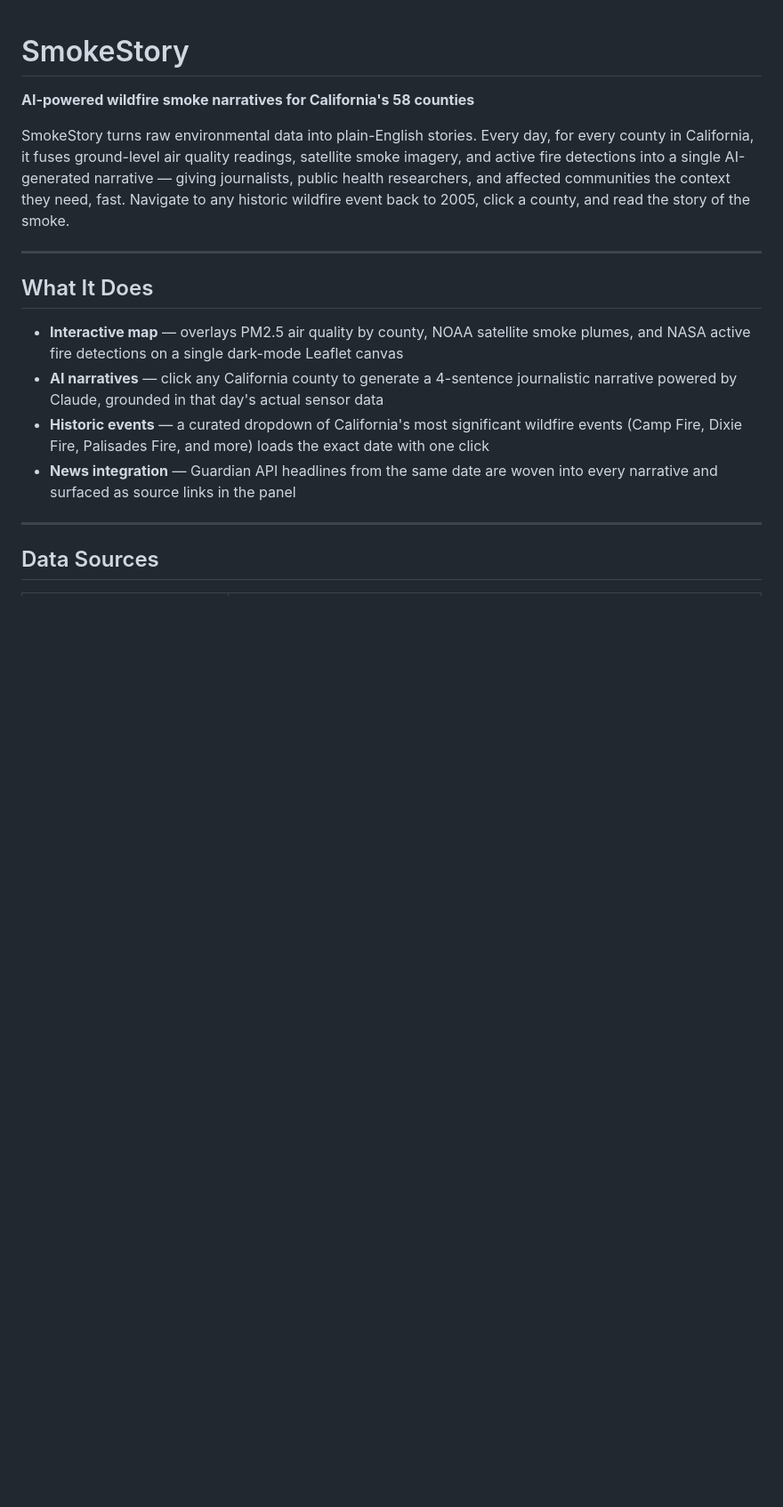
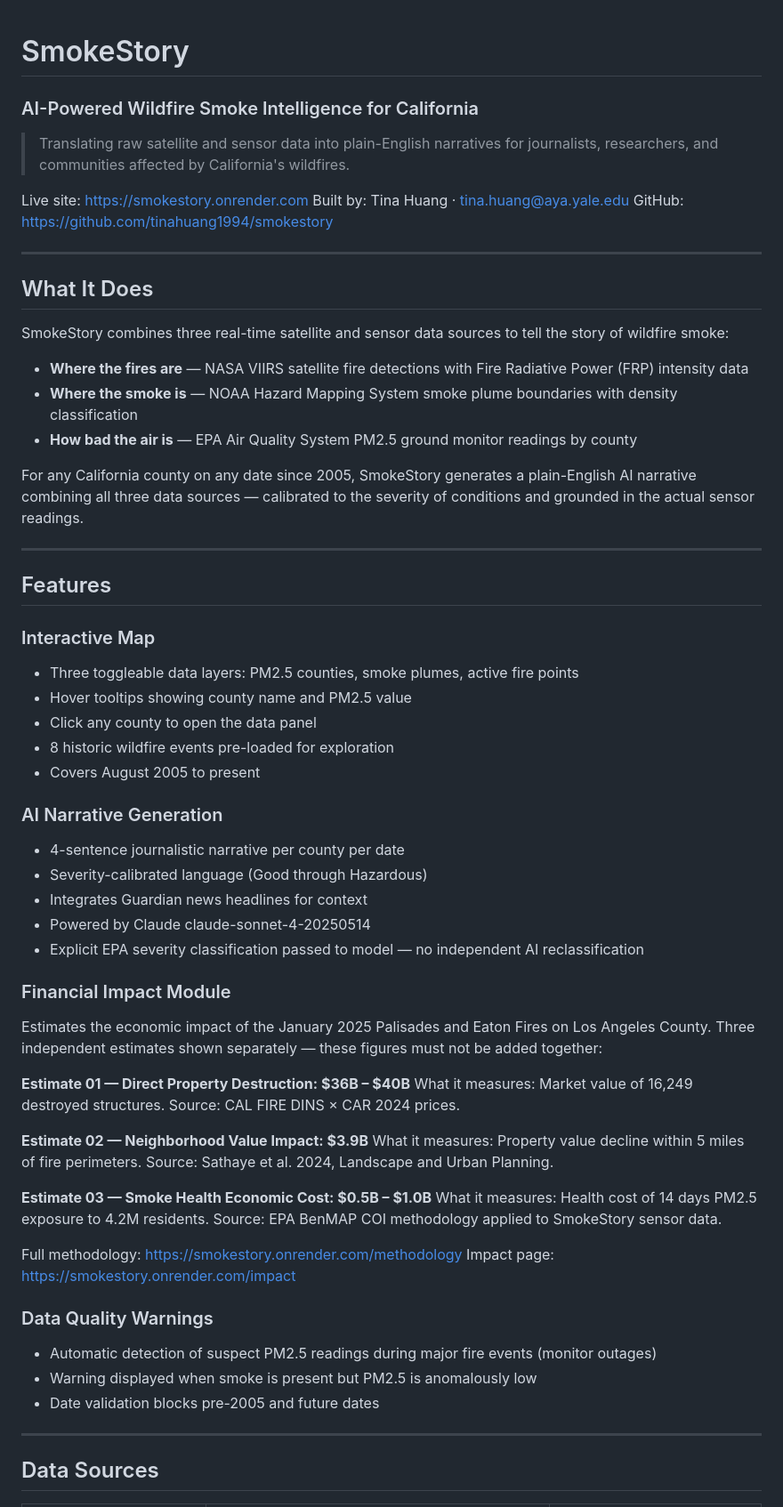
Before and after one commit to tinahuang1994/smokestory, a Markdown page: README.md, the part around one of its changes. Shown at 89% size. GitHub-like rendering; blank space fills up the shorter version.

```diff
--- a/README.md
+++ b/README.md
@@ -1,17 +1,64 @@
 # SmokeStory
+### AI-Powered Wildfire Smoke Intelligence for California
 
-**AI-powered wildfire smoke narratives for California's 58 counties**
+> Translating raw satellite and sensor data into plain-English narratives for journalists, researchers, and communities affected by California's wildfires.
 
-SmokeStory turns raw environmental data into plain-English stories. Every day, for every county in California, it fuses ground-level air quality readings, satellite smoke imagery, and active fire detections into a single AI-generated narrative — giving journalists, public health researchers, and affected communities the context they need, fast. Navigate to any historic wildfire event back to 2005, click a county, and read the story of the smoke.
+Live site: https://smokestory.onrender.com
+Built by: Tina Huang · tina.huang@aya.yale.edu
+GitHub: https://github.com/tinahuang1994/smokestory
 
 ---
 
 ## What It Does
 
-- **Interactive map** — overlays PM2.5 air quality by county, NOAA satellite smoke plumes, and NASA active fire detections on a single dark-mode Leaflet canvas
-- **AI narratives** — click any California county to generate a 4-sentence journalistic narrative powered by Claude, grounded in that day's actual sensor data
-- **Historic events** — a curated dropdown of California's most significant wildfire events (Camp Fire, Dixie Fire, Palisades Fire, and more) loads the exact date with one click
-- **News integration** — Guardian API headlines from the same date are woven into every narrative and surfaced as source links in the panel
+SmokeStory combines three real-time satellite and sensor data sources to tell the story of wildfire smoke:
+
+- **Where the fires are** — NASA VIIRS satellite fire detections with Fire Radiative Power (FRP) intensity data
+- **Where the smoke is** — NOAA Hazard Mapping System smoke plume boundaries with density classification
+- **How bad the air is** — EPA Air Quality System PM2.5 ground monitor readings by county
+
+For any California county on any date since 2005, SmokeStory generates a plain-English AI narrative combining all three data sources — calibrated to the severity of conditions and grounded in the actual sensor readings.
+
+---
+
+## Features
+
+### Interactive Map
+- Three toggleable data layers: PM2.5 counties, smoke plumes, active fire points
+- Hover tooltips showing county name and PM2.5 value
+- Click any county to open the data panel
+- 8 historic wildfire events pre-loaded for exploration
+- Covers August 2005 to present
+
+### AI Narrative Generation
+- 4-sentence journalistic narrative per county per date
+- Severity-calibrated language (Good through Hazardous)
+- Integrates Guardian news headlines for context
+- Powered by Claude claude-sonnet-4-20250514
+- Explicit EPA severity classification passed to model — no independent AI reclassification
+
+### Financial Impact Module
+Estimates the economic impact of the January 2025 Palisades and Eaton Fires on Los Angeles County. Three independent estimates shown separately — these figures must not be added together:
+
+**Estimate 01 — Direct Property Destruction: $36B – $40B**
+What it measures: Market value of 16,249 destroyed structures.
+Source: CAL FIRE DINS × CAR 2024 prices.
+
+**Estimate 02 — Neighborhood Value Impact: $3.9B**
+What it measures: Property value decline within 5 miles of fire perimeters.
+Source: Sathaye et al. 2024, Landscape and Urban Planning.
+
+**Estimate 03 — Smoke Health Economic Cost: $0.5B – $1.0B**
+What it measures: Health cost of 14 days PM2.5 exposure to 4.2M residents.
+Source: EPA BenMAP COI methodology applied to SmokeStory sensor data.
+
+Full methodology: https://smokestory.onrender.com/methodology
+Impact page: https://smokestory.onrender.com/impact
+
+### Data Quality Warnings
+- Automatic detection of suspect PM2.5 readings during major fire events (monitor outages)
+- Warning displayed when smoke is present but PM2.5 is anomalously low
+- Date validation blocks pre-2005 and future dates
 
 ---
 
```
Also changed, not shown: other parts of README.md (+108 -125 lines).
